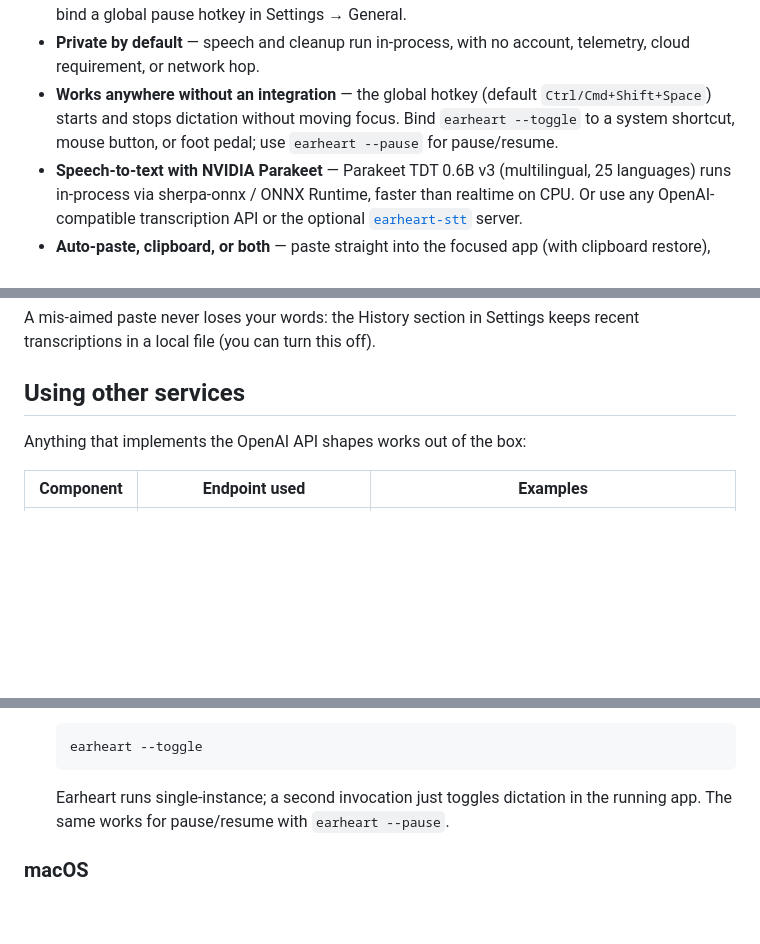
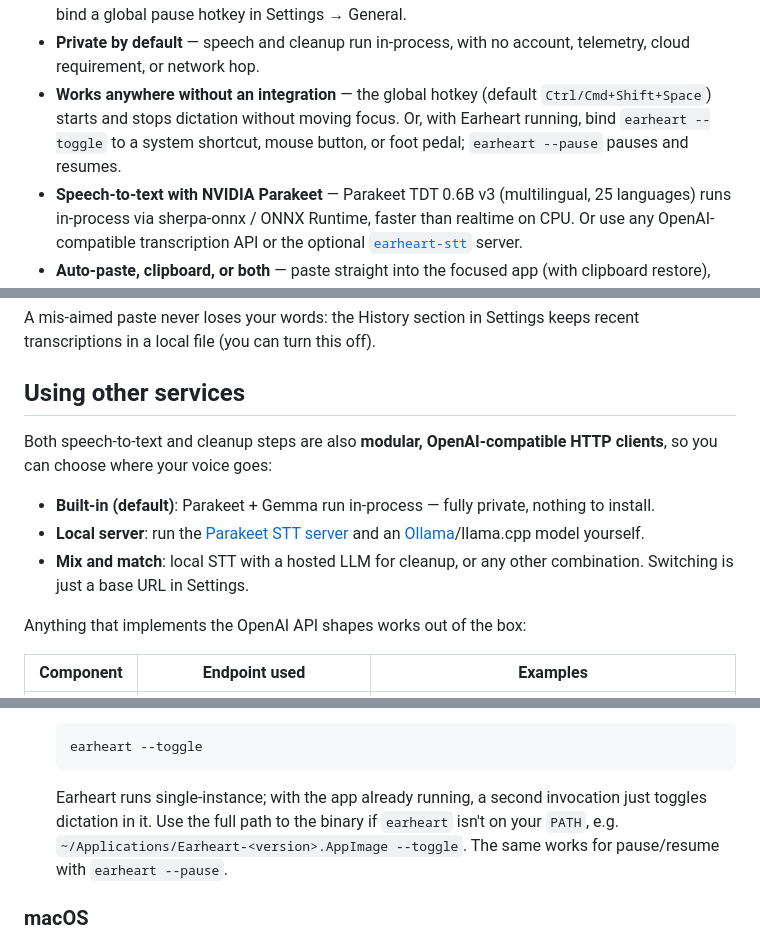
Before and after one commit to cleanunicorn/earheart, a Markdown page: README.md, 3 parts joined by grey strips. Drawn GitHub-style; blank space fills up the shorter version.

````diff
--- a/README.md
+++ b/README.md
@@ -131,9 +126,9 @@ label, and opinions are welcome.
 - **Private by default** — speech and cleanup run in-process, with no account,
   telemetry, cloud requirement, or network hop.
 - **Works anywhere without an integration** — the global hotkey (default
-  `Ctrl/Cmd+Shift+Space`) starts and stops dictation without moving focus. Bind
-  `earheart --toggle` to a system shortcut, mouse button, or foot pedal; use
-  `earheart --pause` for pause/resume.
+  `Ctrl/Cmd+Shift+Space`) starts and stops dictation without moving focus. Or,
+  with Earheart running, bind `earheart --toggle` to a system shortcut, mouse
+  button, or foot pedal; `earheart --pause` pauses and resumes.
 - **Speech-to-text with NVIDIA Parakeet** — Parakeet TDT 0.6B v3 (multilingual,
   25 languages) runs in-process via sherpa-onnx / ONNX Runtime, faster than
   realtime on CPU. Or use any OpenAI-compatible transcription API or the
@@ -304,6 +299,16 @@ keeps recent transcriptions in a local file (you can turn this off).
 
 ## Using other services
 
+Both speech-to-text and cleanup steps are also **modular,
+OpenAI-compatible HTTP clients**, so you can choose where your voice goes:
+
+- **Built-in (default)**: Parakeet + Gemma run in-process — fully private,
+  nothing to install.
+- **Local server**: run the [Parakeet STT server](stt-server/) and an
+  [Ollama](https://ollama.com)/llama.cpp model yourself.
+- **Mix and match**: local STT with a hosted LLM for cleanup, or any other
+  combination. Switching is just a base URL in Settings.
+
 Anything that implements the OpenAI API shapes works out of the box:
 
 | Component | Endpoint used | Examples |
@@ -336,8 +341,11 @@ endpoints (e.g. OpenWhispr) or from scripts via the OpenAI SDK. See
   earheart --toggle
   ```
 
-  Earheart runs single-instance; a second invocation just toggles dictation in
-  the running app. The same works for pause/resume with `earheart --pause`.
+  Earheart runs single-instance; with the app already running, a second
+  invocation just toggles dictation in it. Use the full path to the binary if
+  `earheart` isn't on your `PATH`, e.g.
+  `~/Applications/Earheart-<version>.AppImage --toggle`. The same works for
+  pause/resume with `earheart --pause`.
 
 ### macOS
 
````
Also changed, not shown: other parts of README.md (+18 -23 lines), docs/agents.md (+11 -9 lines), docs/screenshots/overlay-done.png, docs/screenshots/overlay-recording.png, docs/screenshots/overlay-update.png, 1 other file.
